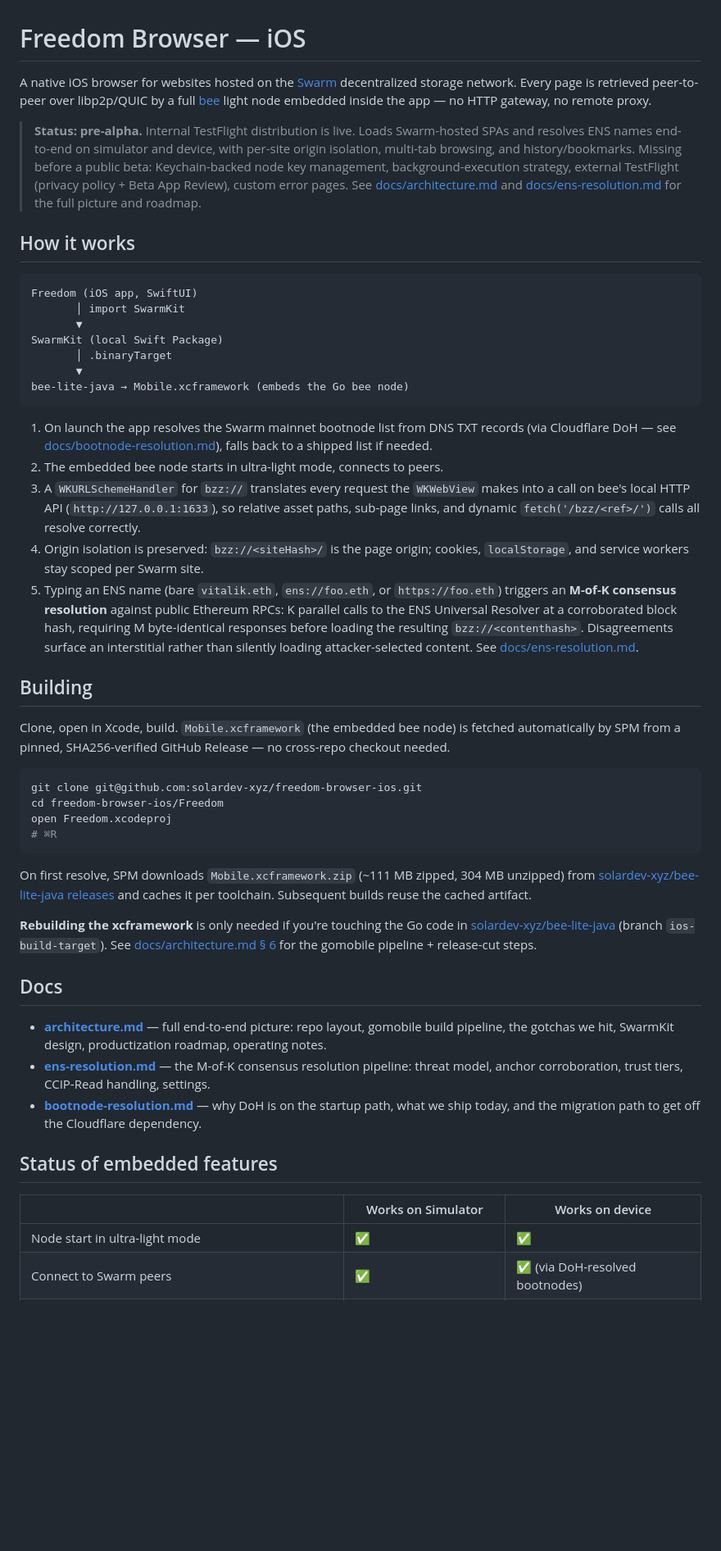
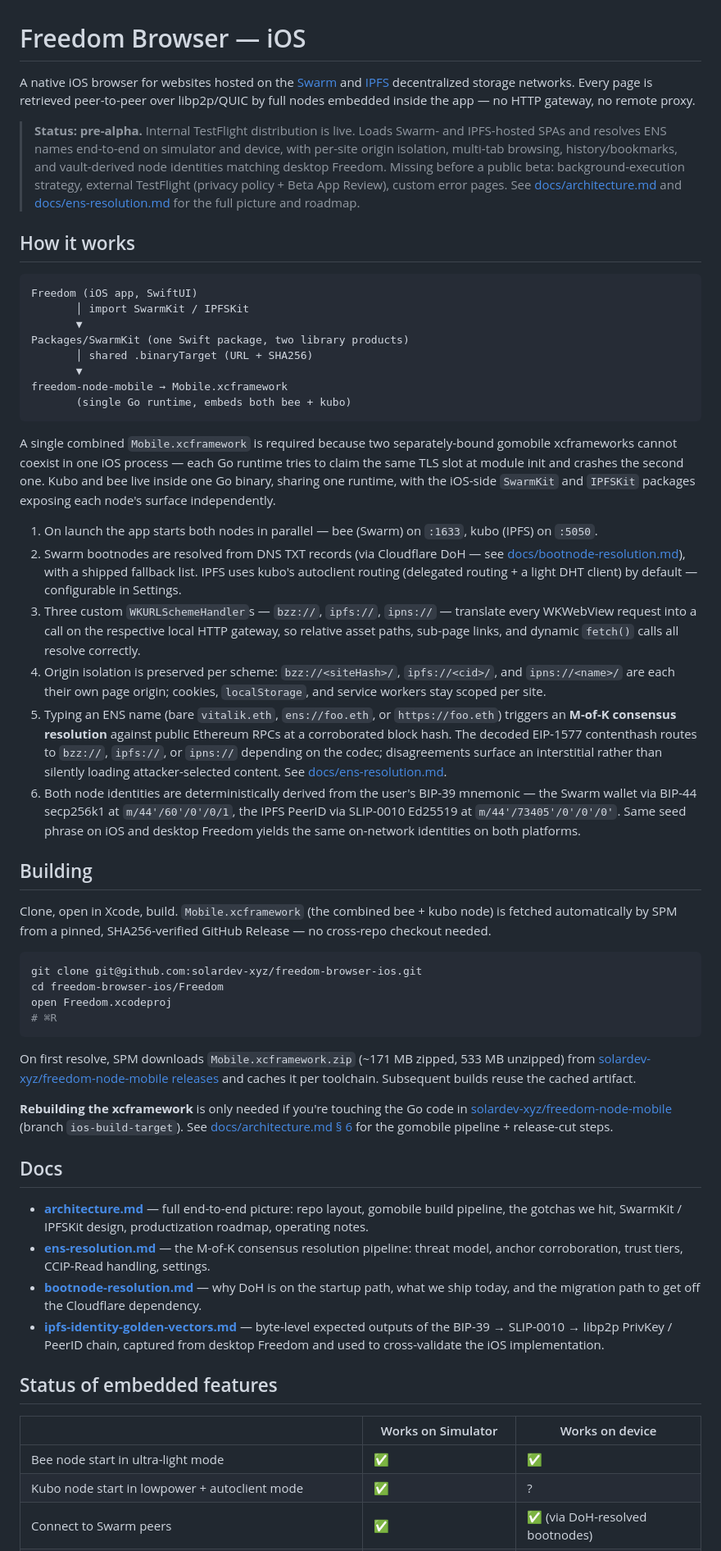
Before and after one commit to solardev-xyz/freedom-browser-ios, a Markdown page: README.md, the part around one of its changes. Shown at 82% size. GitHub-like rendering; blank space fills up the shorter version.

Commit message:
docs: README reflects Swarm + IPFS dual-network state
Updates the project description to match what's landed: bee + kubo in
one combined Mobile.xcframework, three scheme handlers (bzz/ipfs/ipns),
ENS contenthash codec dispatch routing to whichever scheme the codec
encodes, and BIP-44 / SLIP-0010 vault-derived identities matching
desktop Freedom on both networks.

Notable changes:
- Build URL/SHA reference moves from bee-lite-java (~111 MB / 304 MB) to
  freedom-node-mobile (~171 MB / 533 MB).
- "Keychain-backed node key management" dropped from the missing-before-
  beta list — we have vault-derived identities for both nodes now.
- New paragraph explaining why the combined xcframework is required
  (gomobile two-runtime TLS conflict).
- New status-table rows for kubo start, IPFS peers, IPFS content load,
  ENS→ipfs/ipns dispatch, and vault-derived IPFS identity. Device cells
  marked `?` for IPFS-specific rows pending the next TestFlight build.
- Pointer to docs/ipfs-identity-golden-vectors.md.

Co-Authored-By: Claude Opus 4.7 (1M context) <noreply@anthropic.com>

````diff
--- a/README.md
+++ b/README.md
@@ -1,30 +1,34 @@
 # Freedom Browser — iOS
 
-A native iOS browser for websites hosted on the [Swarm](https://ethswarm.org) decentralized storage network. Every page is retrieved peer-to-peer over libp2p/QUIC by a full [bee](https://github.com/ethersphere/bee) light node embedded inside the app — no HTTP gateway, no remote proxy.
+A native iOS browser for websites hosted on the [Swarm](https://ethswarm.org) and [IPFS](https://ipfs.tech) decentralized storage networks. Every page is retrieved peer-to-peer over libp2p/QUIC by full nodes embedded inside the app — no HTTP gateway, no remote proxy.
 
-> **Status: pre-alpha.** Internal TestFlight distribution is live. Loads Swarm-hosted SPAs and resolves ENS names end-to-end on simulator and device, with per-site origin isolation, multi-tab browsing, and history/bookmarks. Missing before a public beta: Keychain-backed node key management, background-execution strategy, external TestFlight (privacy policy + Beta App Review), custom error pages. See [docs/architecture.md](docs/architecture.md) and [docs/ens-resolution.md](docs/ens-resolution.md) for the full picture and roadmap.
+> **Status: pre-alpha.** Internal TestFlight distribution is live. Loads Swarm- and IPFS-hosted SPAs and resolves ENS names end-to-end on simulator and device, with per-site origin isolation, multi-tab browsing, history/bookmarks, and vault-derived node identities matching desktop Freedom. Missing before a public beta: background-execution strategy, external TestFlight (privacy policy + Beta App Review), custom error pages. See [docs/architecture.md](docs/architecture.md) and [docs/ens-resolution.md](docs/ens-resolution.md) for the full picture and roadmap.
 
 ## How it works
 
 ```
 Freedom (iOS app, SwiftUI)
-       │ import SwarmKit
+       │ import SwarmKit / IPFSKit
        ▼
-SwarmKit (local Swift Package)
-       │ .binaryTarget
+Packages/SwarmKit (one Swift package, two library products)
+       │ shared .binaryTarget (URL + SHA256)
        ▼
-bee-lite-java → Mobile.xcframework (embeds the Go bee node)
+freedom-node-mobile → Mobile.xcframework
+       (single Go runtime, embeds both bee + kubo)
 ```
 
-1. On launch the app resolves the Swarm mainnet bootnode list from DNS TXT records (via Cloudflare DoH — see [docs/bootnode-resolution.md](docs/bootnode-resolution.md)), falls back to a shipped list if needed.
-2. The embedded bee node starts in ultra-light mode, connects to peers.
-3. A `WKURLSchemeHandler` for `bzz://` translates every request the `WKWebView` makes into a call on bee's local HTTP API (`http://127.0.0.1:1633`), so relative asset paths, sub-page links, and dynamic `fetch('/bzz/<ref>/')` calls all resolve correctly.
-4. Origin isolation is preserved: `bzz://<siteHash>/` is the page origin; cookies, `localStorage`, and service workers stay scoped per Swarm site.
-5. Typing an ENS name (bare `vitalik.eth`, `ens://foo.eth`, or `https://foo.eth`) triggers an **M-of-K consensus resolution** against public Ethereum RPCs: K parallel calls to the ENS Universal Resolver at a corroborated block hash, requiring M byte-identical responses before loading the resulting `bzz://<contenthash>`. Disagreements surface an interstitial rather than silently loading attacker-selected content. See [docs/ens-resolution.md](docs/ens-resolution.md).
+A single combined `Mobile.xcframework` is required because two separately-bound gomobile xcframeworks cannot coexist in one iOS process — each Go runtime tries to claim the same TLS slot at module init and crashes the second one. Kubo and bee live inside one Go binary, sharing one runtime, with the iOS-side `SwarmKit` and `IPFSKit` packages exposing each node's surface independently.
+
+1. On launch the app starts both nodes in parallel — bee (Swarm) on `:1633`, kubo (IPFS) on `:5050`.
+2. Swarm bootnodes are resolved from DNS TXT records (via Cloudflare DoH — see [docs/bootnode-resolution.md](docs/bootnode-resolution.md)), with a shipped fallback list. IPFS uses kubo's autoclient routing (delegated routing + a light DHT client) by default — configurable in Settings.
+3. Three custom `WKURLSchemeHandler`s — `bzz://`, `ipfs://`, `ipns://` — translate every WKWebView request into a call on the respective local HTTP gateway, so relative asset paths, sub-page links, and dynamic `fetch()` calls all resolve correctly.
+4. Origin isolation is preserved per scheme: `bzz://<siteHash>/`, `ipfs://<cid>/`, and `ipns://<name>/` are each their own page origin; cookies, `localStorage`, and service workers stay scoped per site.
+5. Typing an ENS name (bare `vitalik.eth`, `ens://foo.eth`, or `https://foo.eth`) triggers an **M-of-K consensus resolution** against public Ethereum RPCs at a corroborated block hash. The decoded EIP-1577 contenthash routes to `bzz://`, `ipfs://`, or `ipns://` depending on the codec; disagreements surface an interstitial rather than silently loading attacker-selected content. See [docs/ens-resolution.md](docs/ens-resolution.md).
+6. Both node identities are deterministically derived from the user's BIP-39 mnemonic — the Swarm wallet via BIP-44 secp256k1 at `m/44'/60'/0'/0/1`, the IPFS PeerID via SLIP-0010 Ed25519 at `m/44'/73405'/0'/0'/0'`. Same seed phrase on iOS and desktop Freedom yields the same on-network identities on both platforms.
 
 ## Building
 
-Clone, open in Xcode, build. `Mobile.xcframework` (the embedded bee node) is fetched automatically by SPM from a pinned, SHA256-verified GitHub Release — no cross-repo checkout needed.
+Clone, open in Xcode, build. `Mobile.xcframework` (the combined bee + kubo node) is fetched automatically by SPM from a pinned, SHA256-verified GitHub Release — no cross-repo checkout needed.
 
 ```bash
 git clone git@github.com:solardev-xyz/freedom-browser-ios.git
@@ -33,19 +37,21 @@ open Freedom.xcodeproj
 # ⌘R
 ```
 
-On first resolve, SPM downloads `Mobile.xcframework.zip` (~111 MB zipped, 304 MB unzipped) from [solardev-xyz/bee-lite-java releases](https://github.com/solardev-xyz/bee-lite-java/releases) and caches it per toolchain. Subsequent builds reuse the cached artifact.
+On first resolve, SPM downloads `Mobile.xcframework.zip` (~171 MB zipped, 533 MB unzipped) from [solardev-xyz/freedom-node-mobile releases](https://github.com/solardev-xyz/freedom-node-mobile/releases) and caches it per toolchain. Subsequent builds reuse the cached artifact.
 
-**Rebuilding the xcframework** is only needed if you're touching the Go code in [solardev-xyz/bee-lite-java](https://github.com/solardev-xyz/bee-lite-java) (branch `ios-build-target`). See [docs/architecture.md § 6](docs/architecture.md) for the gomobile pipeline + release-cut steps.
+**Rebuilding the xcframework** is only needed if you're touching the Go code in [solardev-xyz/freedom-node-mobile](https://github.com/solardev-xyz/freedom-node-mobile) (branch `ios-build-target`). See [docs/architecture.md § 6](docs/architecture.md) for the gomobile pipeline + release-cut steps.
 
 ## Docs
 
-- [**architecture.md**](docs/architecture.md) — full end-to-end picture: repo layout, gomobile build pipeline, the gotchas we hit, SwarmKit design, productization roadmap, operating notes.
+- [**architecture.md**](docs/architecture.md) — full end-to-end picture: repo layout, gomobile build pipeline, the gotchas we hit, SwarmKit / IPFSKit design, productization roadmap, operating notes.
 - [**ens-resolution.md**](docs/ens-resolution.md) — the M-of-K consensus resolution pipeline: threat model, anchor corroboration, trust tiers, CCIP-Read handling, settings.
 - [**bootnode-resolution.md**](docs/bootnode-resolution.md) — why DoH is on the startup path, what we ship today, and the migration path to get off the Cloudflare dependency.
+- [**ipfs-identity-golden-vectors.md**](docs/ipfs-identity-golden-vectors.md) — byte-level expected outputs of the BIP-39 → SLIP-0010 → libp2p PrivKey / PeerID chain, captured from desktop Freedom and used to cross-validate the iOS implementation.
 
 ## Status of embedded features
 
 | | Works on Simulator | Works on device |
 |---|---|---|
-| Node start in ultra-light mode | ✅ | ✅ |
+| Bee node start in ultra-light mode | ✅ | ✅ |
+| Kubo node start in lowpower + autoclient mode | ✅ | ? |
 | Connect to Swarm peers | ✅ | ✅ (via DoH-resolved bootnodes) |
````
Also changed, not shown: other parts of README.md (+8 -3 lines).
